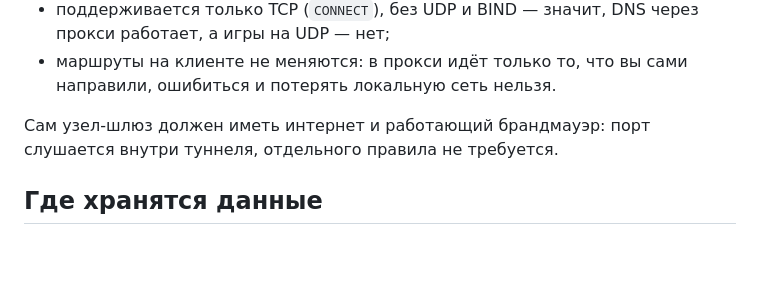
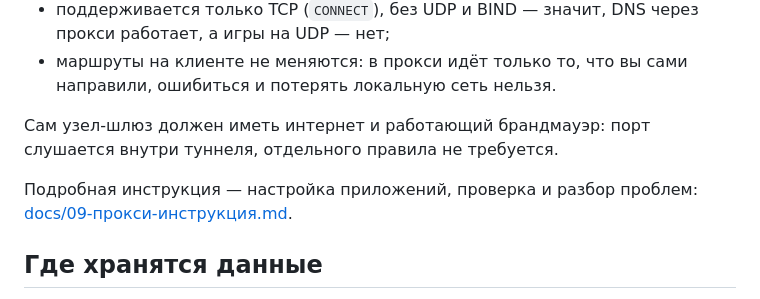
Before and after one commit to reznikov73/POSvpn, a Markdown page: README.md, the part around the change. GitHub-like rendering; blank space fills up the shorter version.

Commit message:
документация: инструкция по прокси для шлюза и клиентов

```diff
--- a/README.md
+++ b/README.md
@@ -203,6 +203,9 @@ control-API»; отпечаток и путь к файлу показаны т
 Сам узел-шлюз должен иметь интернет и работающий брандмауэр: порт слушается
 внутри туннеля, отдельного правила не требуется.
 
+Подробная инструкция — настройка приложений, проверка и разбор проблем:
+[docs/09-прокси-инструкция.md](docs/09-прокси-инструкция.md).
+
 ## Где хранятся данные
 
 Установщик кладёт рядом с программой маркер `portable.txt` и создаёт каталог
```
Also changed, not shown: docs/09-прокси-инструкция.md (added, +171 -0 lines).
